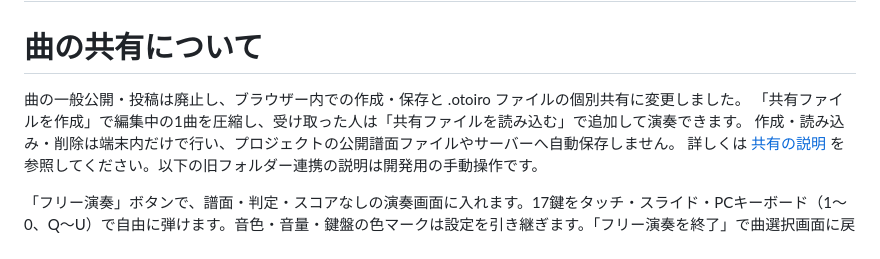
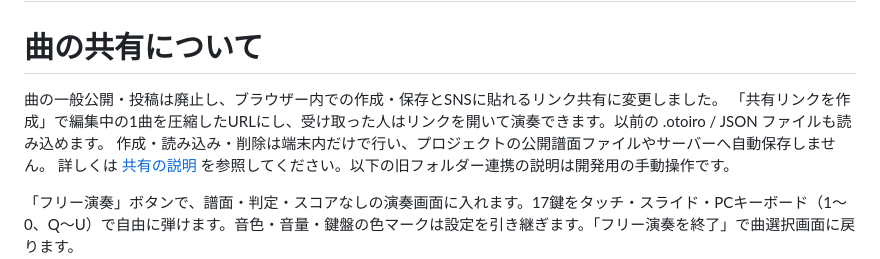
Before and after one commit to tontonshisyo/kalimba_game, a Markdown page: README.md, the part around the change. Rendered like a GitHub page.

Commit message:
Share compact song links on social media without uploading charts

```diff
--- a/README.md
+++ b/README.md
@@ -2,8 +2,8 @@
 
 # 曲の共有について
 
-曲の一般公開・投稿は廃止し、ブラウザー内での作成・保存と .otoiro ファイルの個別共有に変更しました。
-「共有ファイルを作成」で編集中の1曲を圧縮し、受け取った人は「共有ファイルを読み込む」で追加して演奏できます。
+曲の一般公開・投稿は廃止し、ブラウザー内での作成・保存とSNSに貼れるリンク共有に変更しました。
+「共有リンクを作成」で編集中の1曲を圧縮したURLにし、受け取った人はリンクを開いて演奏できます。以前の .otoiro / JSON ファイルも読み込めます。
 作成・読み込み・削除は端末内だけで行い、プロジェクトの公開譜面ファイルやサーバーへ自動保存しません。
 詳しくは [共有の説明](tools/SHARING.md) を参照してください。以下の旧フォルダー連携の説明は開発用の手動操作です。
 
```
